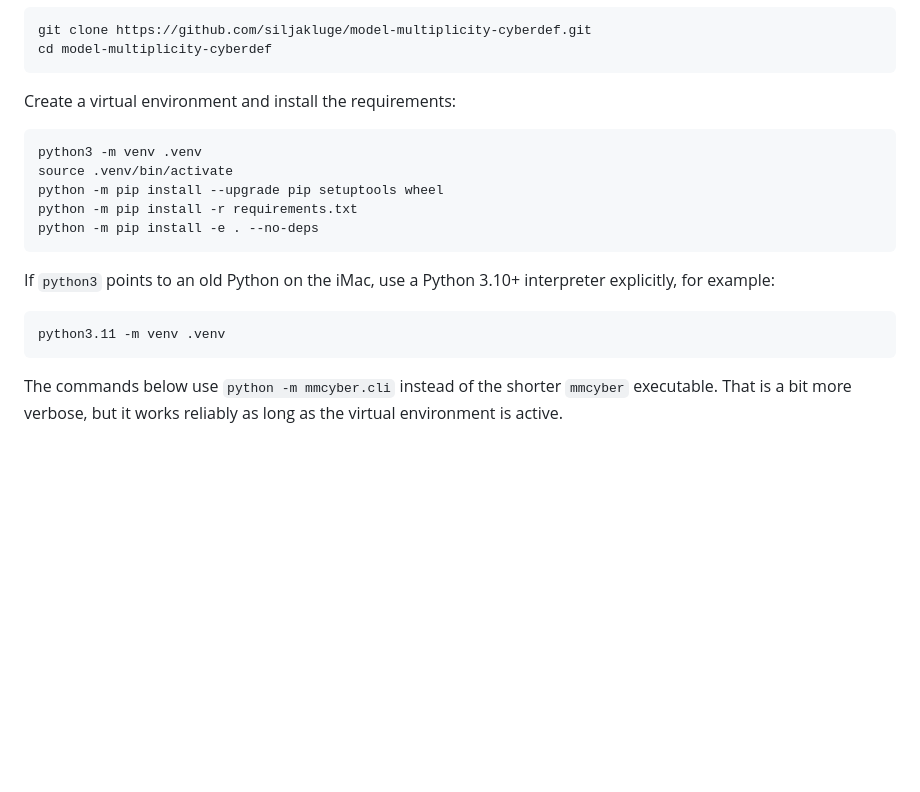
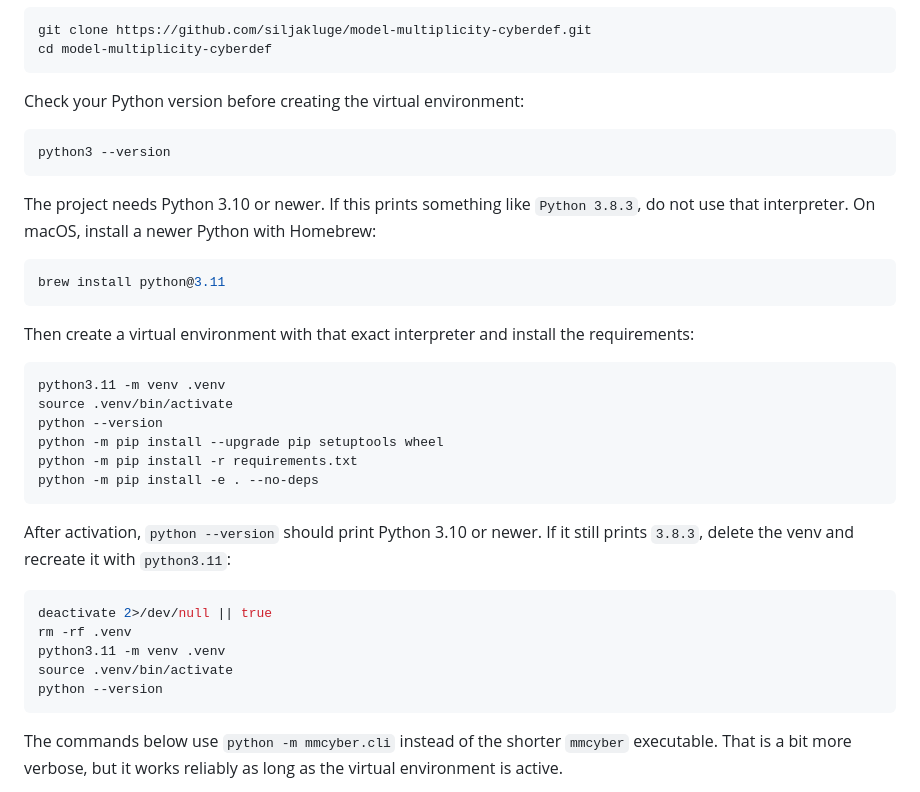
Before and after one commit to siljakluge/model-multiplicity-cyberdef, a Markdown page: README.md, the part around the change. GitHub-like rendering; blank space fills up the shorter version.

Commit message:
Document macOS Python version setup

````diff
--- a/README.md
+++ b/README.md
@@ -24,20 +24,37 @@ git clone https://github.com/siljakluge/model-multiplicity-cyberdef.git
 cd model-multiplicity-cyberdef
 ```
 
-Create a virtual environment and install the requirements:
+Check your Python version before creating the virtual environment:
 
 ```bash
-python3 -m venv .venv
+python3 --version
+```
+
+The project needs Python 3.10 or newer. If this prints something like `Python 3.8.3`, do not use that interpreter. On macOS, install a newer Python with Homebrew:
+
+```bash
+brew install python@3.11
+```
+
+Then create a virtual environment with that exact interpreter and install the requirements:
+
+```bash
+python3.11 -m venv .venv
 source .venv/bin/activate
+python --version
 python -m pip install --upgrade pip setuptools wheel
 python -m pip install -r requirements.txt
 python -m pip install -e . --no-deps
 ```
 
-If `python3` points to an old Python on the iMac, use a Python 3.10+ interpreter explicitly, for example:
+After activation, `python --version` should print Python 3.10 or newer. If it still prints `3.8.3`, delete the venv and recreate it with `python3.11`:
 
 ```bash
+deactivate 2>/dev/null || true
+rm -rf .venv
 python3.11 -m venv .venv
+source .venv/bin/activate
+python --version
 ```
 
 The commands below use `python -m mmcyber.cli` instead of the shorter `mmcyber` executable. That is a bit more verbose, but it works reliably as long as the virtual environment is active.
````
